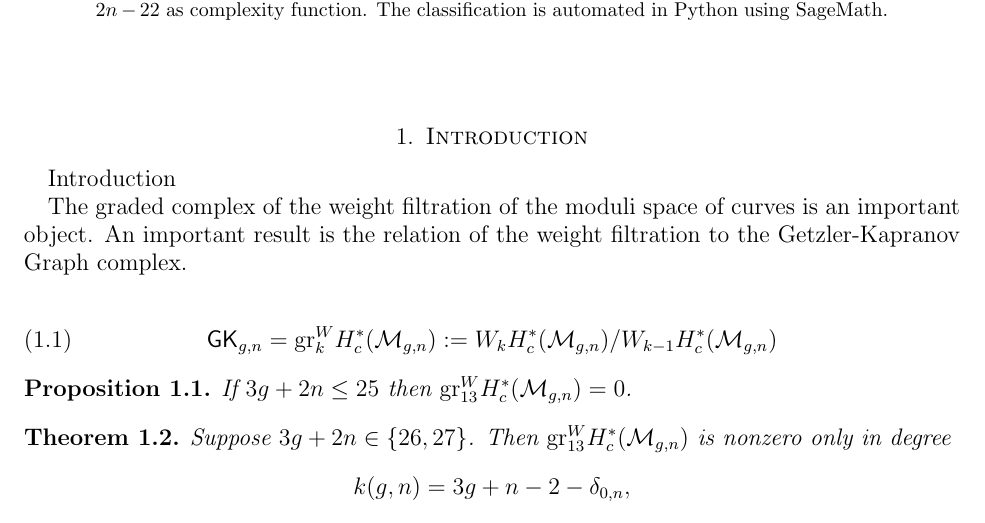
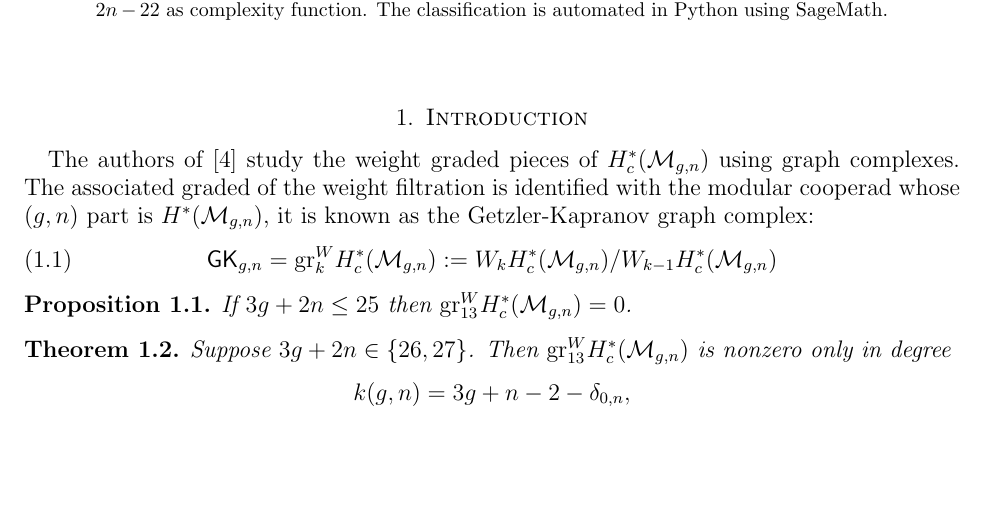
Before and after one commit to bellimarco/Getzler-Kapranov-Graph-Cohomology-Computations-in-weight-13, a LaTeX paper (main.tex, which reads Introduction.tex): part of page 1 of 10, cut so that both start at the same text, the shorter picture padded with empty space. Compiled offline with pdfLaTeX.

```diff
--- a/Introduction.tex
+++ b/Introduction.tex
@@ -4,13 +4,9 @@
 
 \section{Introduction}
 
-Introduction
-
-
-The graded complex of the weight filtration of the moduli space of curves is an important object. An important result is the relation of the weight filtration to the Getzler-Kapranov Graph complex.
-
+The authors of \cite{CLPW2} study the weight graded pieces of $H^*_c(\M_{g,n})$ using graph complexes. The associated graded of the weight filtration is identified with the modular cooperad whose $(g,n)$ part is $H^*(\M_{g,n})$, it is known as the Getzler-Kapranov graph complex:
 \begin{equation}
-    \GK_{g,n} = \gr^W_k H^*_c(\M_{g,n}) := W_k H^*_c(\M_{g,n})/W_{k-1}H^*_c(\M_{g,n})
+    \GK_{g,n} =  \gr^W_k H^*_c(\M_{g,n}) := W_k H^*_c(\M_{g,n})/W_{k-1}H^*_c(\M_{g,n})
 \end{equation}
 
 
```
Also changed, not shown: 2 other files.
